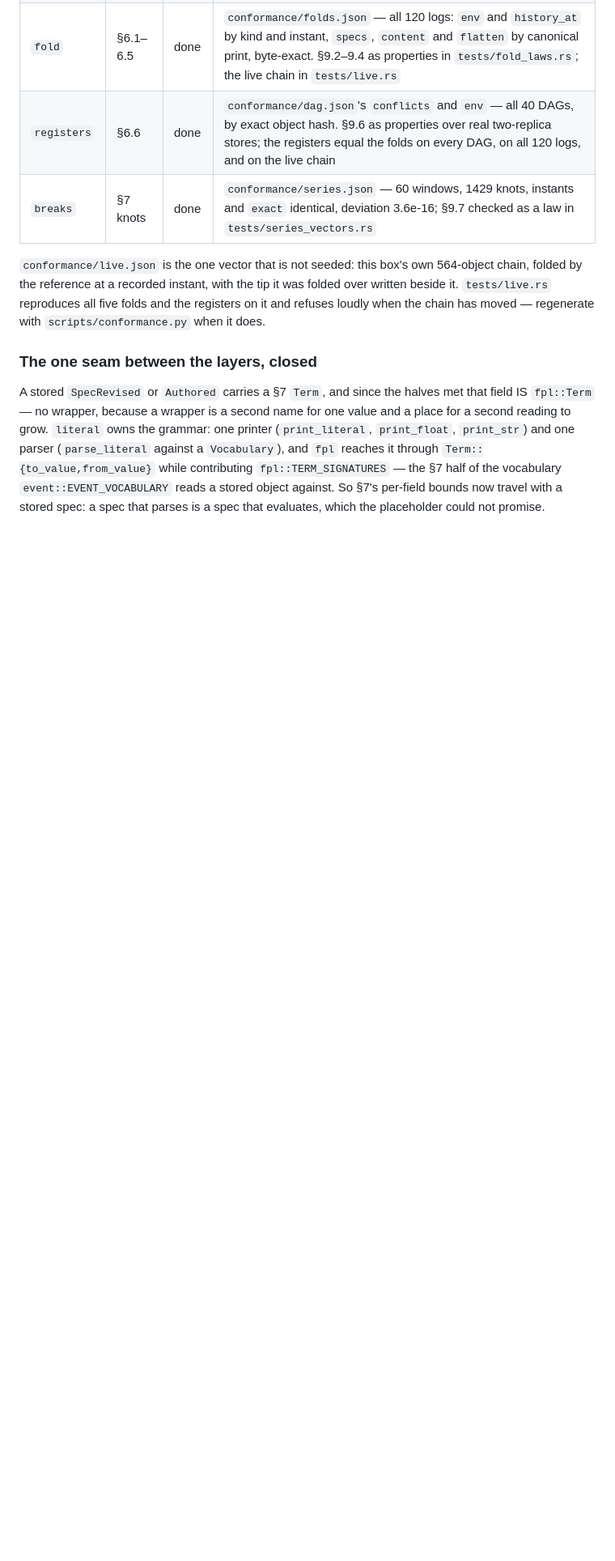
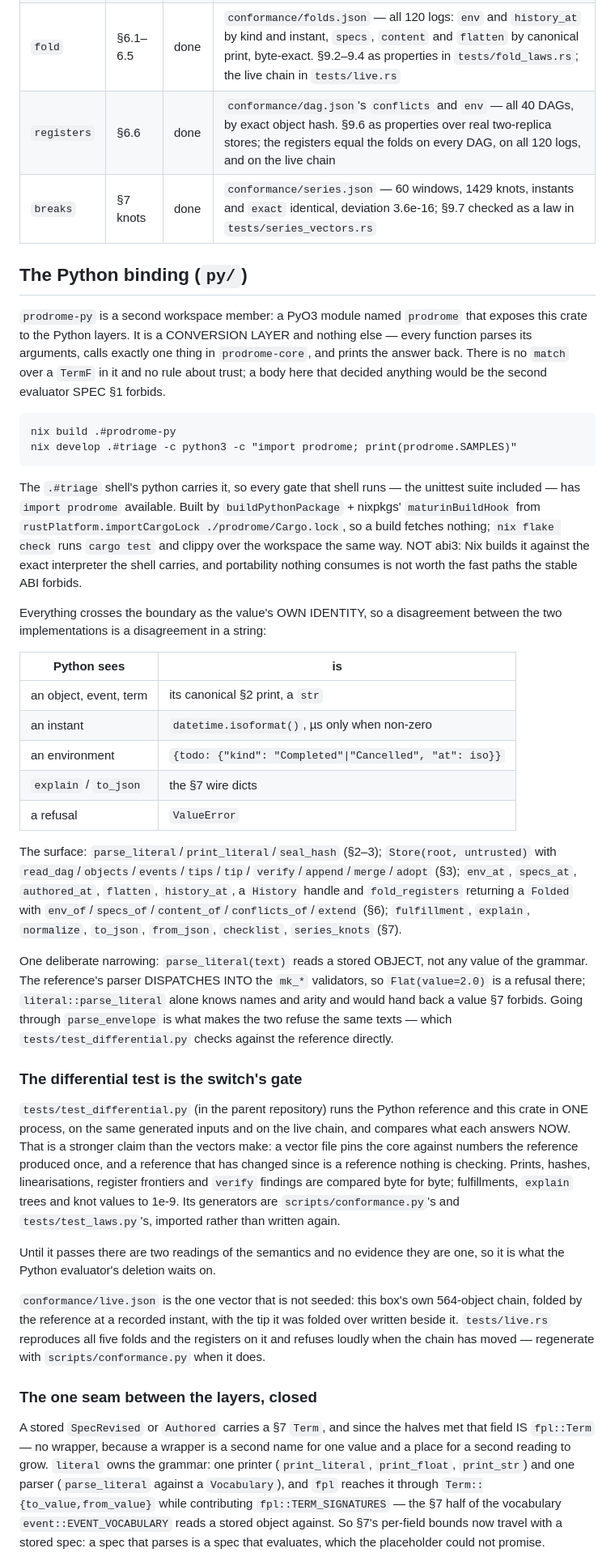
Before and after one commit to bmabsout/prodrome, a Markdown page: README.md, the part around one of its changes. Shown at 81% size. Drawn GitHub-style; blank space fills up the shorter version.

Commit message:
docs: how the binding is built, and what its gate is
`prodrome/README.md` gains the section for `py/`: what crosses the boundary
(an object, an event and a term as their canonical print, an instant as its
ISO string, an environment and the explain tree as the wire dicts, a refusal
as `ValueError`), how it is built and imported, the one deliberate narrowing —
`parse_literal` reads a stored OBJECT, because the reference's parser
dispatches into the `mk_*` validators and a grammar-only parse would accept a
value §7 forbids — and the differential test as what the Python evaluator's
deletion waits on. `CHANGELOG.md` records the same in one entry.

Mentions: tests/test_differential.py

Co-Authored-By: Claude Fable 5.1 <noreply@anthropic.com>
Claude-Session: https://claude.ai/code/session_01Wv6a3KANuTh2xc34BzyA7a

```diff
--- a/README.md
+++ b/README.md
@@ -24,6 +25,68 @@ the reference. What a module CLAIMS is what its tests MEASURE.
 | `fold`       | §6.1–6.5 | done  | `conformance/folds.json` — all 120 logs: `env` and `history_at` by kind and instant, `specs`, `content` and `flatten` by canonical print, byte-exact. §9.2–9.4 as properties in `tests/fold_laws.rs`; the live chain in `tests/live.rs` |
 | `registers`  | §6.6     | done  | `conformance/dag.json`'s `conflicts` and `env` — all 40 DAGs, by exact object hash. §9.6 as properties over real two-replica stores; the registers equal the folds on every DAG, on all 120 logs, and on the live chain |
 | `breaks`     | §7 knots | done  | `conformance/series.json` — 60 windows, 1429 knots, instants and `exact` identical, deviation 3.6e-16; §9.7 checked as a law in `tests/series_vectors.rs` |
+
+## The Python binding (`py/`)
+
+`prodrome-py` is a second workspace member: a PyO3 module named `prodrome`
+that exposes this crate to the Python layers. It is a CONVERSION LAYER and
+nothing else — every function parses its arguments, calls exactly one thing in
+`prodrome-core`, and prints the answer back. There is no `match` over a
+`TermF` in it and no rule about trust; a body here that decided anything would
+be the second evaluator SPEC §1 forbids.
+
+    nix build .#prodrome-py
+    nix develop .#triage -c python3 -c "import prodrome; print(prodrome.SAMPLES)"
+
+The `.#triage` shell's python carries it, so every gate that shell runs — the
+unittest suite included — has `import prodrome` available. Built by
+`buildPythonPackage` + nixpkgs' `maturinBuildHook` from
+`rustPlatform.importCargoLock ./prodrome/Cargo.lock`, so a build fetches
+nothing; `nix flake check` runs `cargo test` and clippy over the workspace the
+same way. NOT abi3: Nix builds it against the exact interpreter the shell
+carries, and portability nothing consumes is not worth the fast paths the
+stable ABI forbids.
+
+Everything crosses the boundary as the value's OWN IDENTITY, so a
+disagreement between the two implementations is a disagreement in a string:
+
+| Python sees            | is                                                     |
+| ---------------------- | ------------------------------------------------------ |
+| an object, event, term | its canonical §2 print, a `str`                         |
+| an instant             | `datetime.isoformat()`, µs only when non-zero           |
+| an environment         | `{todo: {"kind": "Completed"\|"Cancelled", "at": iso}}` |
+| `explain` / `to_json`  | the §7 wire dicts                                       |
+| a refusal              | `ValueError`                                            |
+
+The surface: `parse_literal`/`print_literal`/`seal_hash` (§2–3);
+`Store(root, untrusted)` with `read_dag`/`objects`/`events`/`tips`/`tip`/
+`verify`/`append`/`merge`/`adopt` (§3); `env_at`, `specs_at`, `authored_at`,
+`flatten`, `history_at`, a `History` handle and `fold_registers` returning a
+`Folded` with `env_of`/`specs_of`/`content_of`/`conflicts_of`/`extend` (§6);
+`fulfillment`, `explain`, `normalize`, `to_json`, `from_json`, `checklist`,
+`series_knots` (§7).
+
+One deliberate narrowing: `parse_literal(text)` reads a stored OBJECT, not any
+value of the grammar. The reference's parser DISPATCHES INTO the `mk_*`
+validators, so `Flat(value=2.0)` is a refusal there; `literal::parse_literal`
+alone knows names and arity and would hand back a value §7 forbids. Going
+through `parse_envelope` is what makes the two refuse the same texts — which
+`tests/test_differential.py` checks against the reference directly.
+
+### The differential test is the switch's gate
+
+`tests/test_differential.py` (in the parent repository) runs the Python
+reference and this crate in ONE process, on the same generated inputs and on
+the live chain, and compares what each answers NOW. That is a stronger claim
+than the vectors make: a vector file pins the core against numbers the
+reference produced once, and a reference that has changed since is a reference
+nothing is checking. Prints, hashes, linearisations, register frontiers and
+`verify` findings are compared byte for byte; fulfillments, `explain` trees
+and knot values to 1e-9. Its generators are `scripts/conformance.py`'s and
+`tests/test_laws.py`'s, imported rather than written again.
+
+Until it passes there are two readings of the semantics and no evidence they
+are one, so it is what the Python evaluator's deletion waits on.
 
 `conformance/live.json` is the one vector that is not seeded: this box's own
 564-object chain, folded by the reference at a recorded instant, with the tip
```
Also changed, not shown: other parts of README.md (+6 -5 lines).
